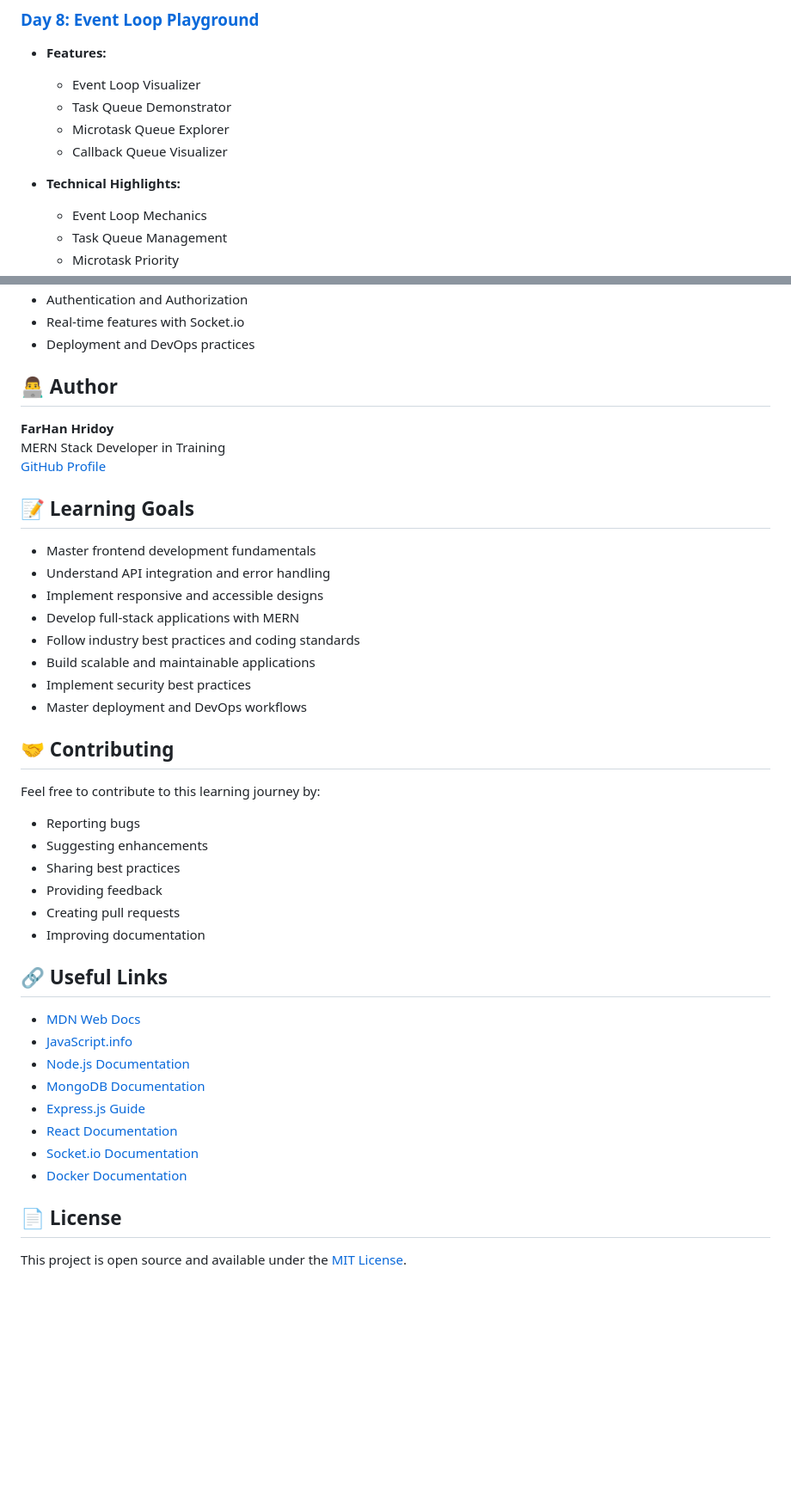
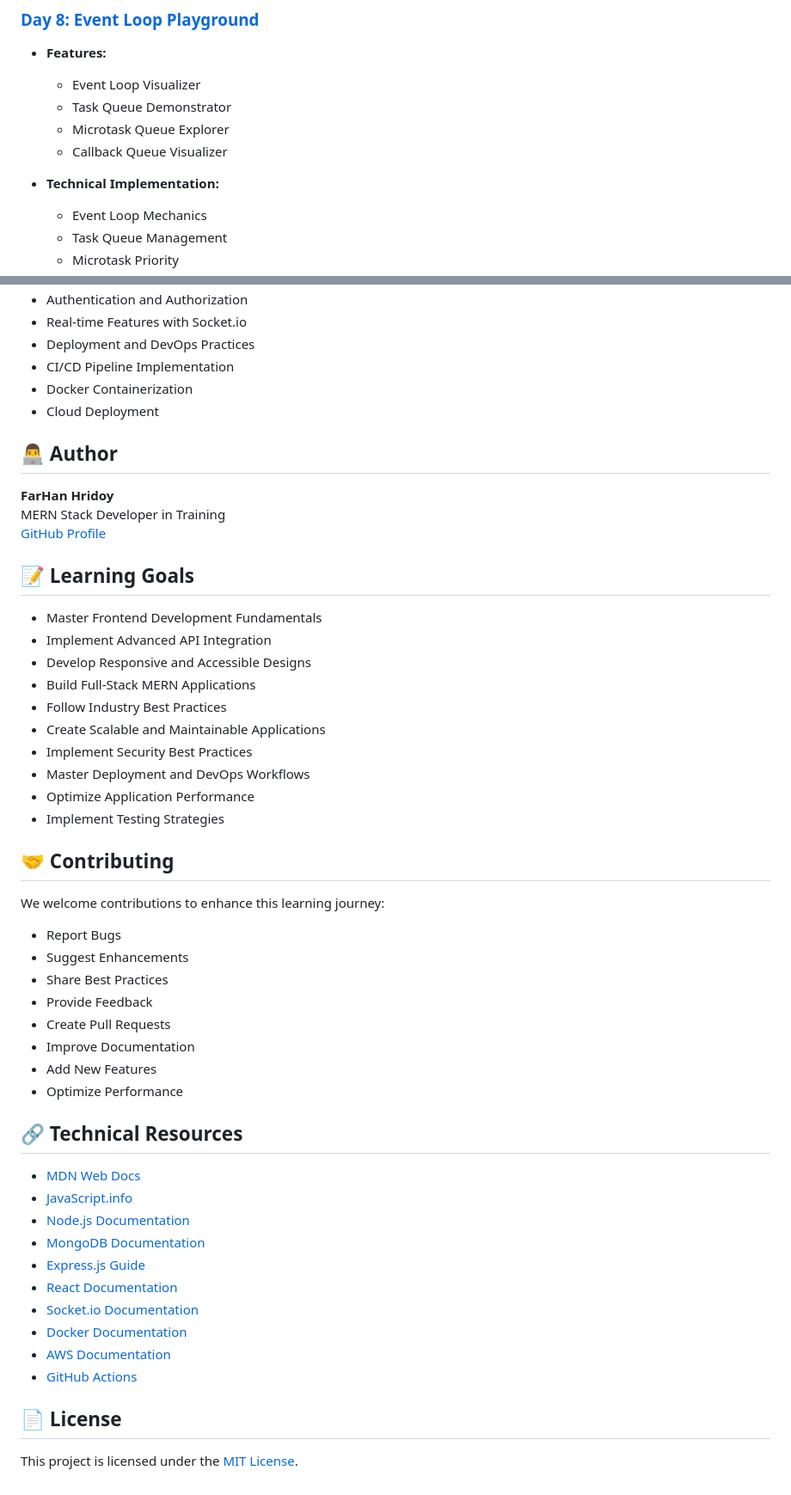
Before and after one commit to FarHan-Hridoy/Journey-To-Mern, a Markdown page: README.md, 2 parts joined by grey strips. Shown: that part at 86% size. Rendered like a GitHub page; blank space fills up the shorter version.

```diff
--- a/README.md
+++ b/README.md
@@ -118,7 +117,7 @@ This repository contains a series of daily projects that demonstrate the progres
   - Microtask Queue Explorer
   - Callback Queue Visualizer
 
-- **Technical Highlights:**
+- **Technical Implementation:**
   - Event Loop Mechanics
   - Task Queue Management
   - Microtask Priority
@@ -235,6 +236,9 @@ journey-to-mern/
 - Authentication and Authorization
-- Real-time features with Socket.io
-- Deployment and DevOps practices
+- Real-time Features with Socket.io
+- Deployment and DevOps Practices
+- CI/CD Pipeline Implementation
+- Docker Containerization
+- Cloud Deployment
 
 ## 👨‍💻 Author
 
@@ -244,27 +248,31 @@ MERN Stack Developer in Training
 
 ## 📝 Learning Goals
 
-- Master frontend development fundamentals
-- Understand API integration and error handling
-- Implement responsive and accessible designs
-- Develop full-stack applications with MERN
-- Follow industry best practices and coding standards
-- Build scalable and maintainable applications
-- Implement security best practices
-- Master deployment and DevOps workflows
+- Master Frontend Development Fundamentals
+- Implement Advanced API Integration
+- Develop Responsive and Accessible Designs
+- Build Full-Stack MERN Applications
+- Follow Industry Best Practices
+- Create Scalable and Maintainable Applications
+- Implement Security Best Practices
+- Master Deployment and DevOps Workflows
+- Optimize Application Performance
+- Implement Testing Strategies
 
 ## 🤝 Contributing
 
-Feel free to contribute to this learning journey by:
+We welcome contributions to enhance this learning journey:
 
-- Reporting bugs
-- Suggesting enhancements
-- Sharing best practices
-- Providing feedback
-- Creating pull requests
-- Improving documentation
+- Report Bugs
+- Suggest Enhancements
+- Share Best Practices
+- Provide Feedback
+- Create Pull Requests
+- Improve Documentation
+- Add New Features
+- Optimize Performance
 
-## 🔗 Useful Links
+## 🔗 Technical Resources
 
 - [MDN Web Docs](https://developer.mozilla.org/en-US/docs/Web/JavaScript)
 - [JavaScript.info](https://javascript.info/)
@@ -274,7 +282,9 @@ Feel free to contribute to this learning journey by:
 - [React Documentation](https://reactjs.org/docs/getting-started.html)
 - [Socket.io Documentation](https://socket.io/docs/v4/)
 - [Docker Documentation](https://docs.docker.com/)
+- [AWS Documentation](https://docs.aws.amazon.com/)
+- [GitHub Actions](https://docs.github.com/en/actions)
 
 ## 📄 License
 
-This project is open source and available under the [MIT License](LICENSE).
+This project is licensed under the [MIT License](LICENSE).
```
Also changed, not shown: other parts of README.md (+100 -99 lines).
